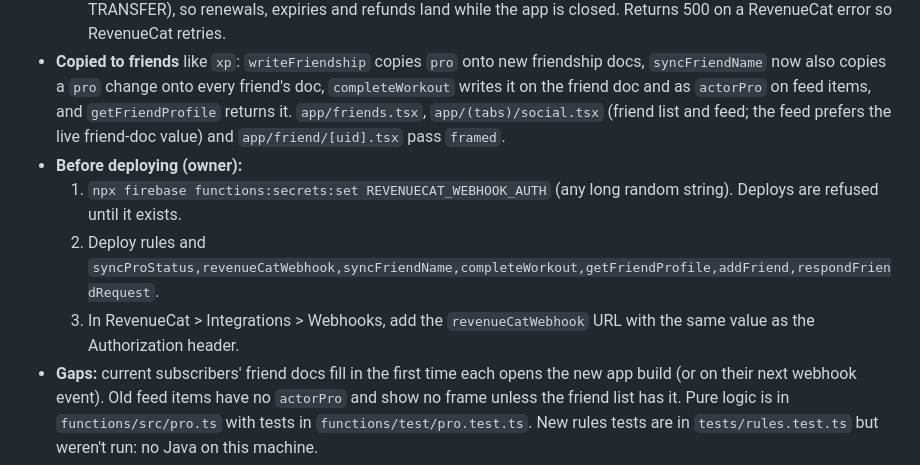
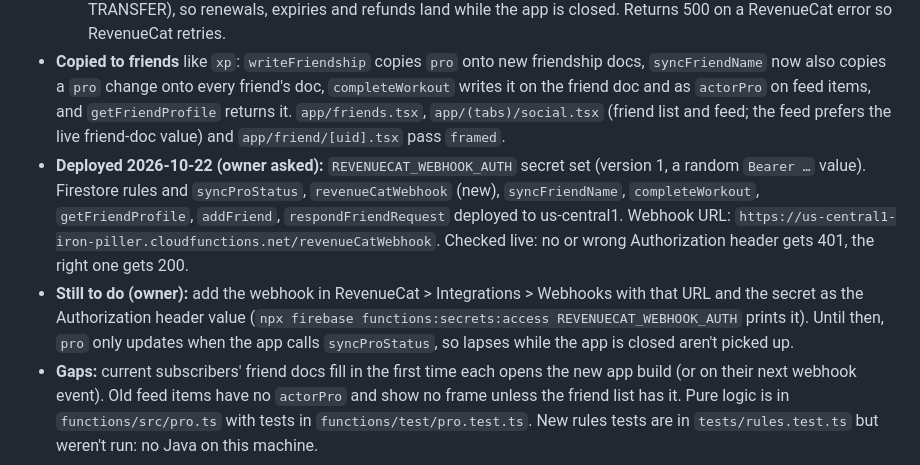
Before and after one commit to a1080p/IronPillar, a Markdown page: Progress.md, the part around the change. GitHub-like rendering.

Commit message:
Log gold-frame deploy and webhook secret
Co-Authored-By: Claude Opus 5.5 <noreply@anthropic.com>

```diff
--- a/Progress.md
+++ b/Progress.md
@@ -11,10 +11,8 @@ Running log of what's been built, changed, and verified. Newest entries at the t
   - `syncProStatus` (callable): `PurchasesContext` calls it when the device's RevenueCat answer disagrees with `profile.pro`, e.g. right after a purchase, restore or lapse.
   - `revenueCatWebhook` (HTTPS): re-checks every user an event names (subscriber, aliases, both sides of a TRANSFER), so renewals, expiries and refunds land while the app is closed. Returns 500 on a RevenueCat error so RevenueCat retries.
 - **Copied to friends** like `xp`: `writeFriendship` copies `pro` onto new friendship docs, `syncFriendName` now also copies a `pro` change onto every friend's doc, `completeWorkout` writes it on the friend doc and as `actorPro` on feed items, and `getFriendProfile` returns it. `app/friends.tsx`, `app/(tabs)/social.tsx` (friend list and feed; the feed prefers the live friend-doc value) and `app/friend/[uid].tsx` pass `framed`.
-- **Before deploying (owner):**
-  1. `npx firebase functions:secrets:set REVENUECAT_WEBHOOK_AUTH` (any long random string). Deploys are refused until it exists.
-  2. Deploy rules and `syncProStatus,revenueCatWebhook,syncFriendName,completeWorkout,getFriendProfile,addFriend,respondFriendRequest`.
-  3. In RevenueCat > Integrations > Webhooks, add the `revenueCatWebhook` URL with the same value as the Authorization header.
+- **Deployed 2026-10-22 (owner asked):** `REVENUECAT_WEBHOOK_AUTH` secret set (version 1, a random `Bearer …` value). Firestore rules and `syncProStatus`, `revenueCatWebhook` (new), `syncFriendName`, `completeWorkout`, `getFriendProfile`, `addFriend`, `respondFriendRequest` deployed to us-central1. Webhook URL: `https://us-central1-iron-piller.cloudfunctions.net/revenueCatWebhook`. Checked live: no or wrong Authorization header gets 401, the right one gets 200.
+- **Still to do (owner):** add the webhook in RevenueCat > Integrations > Webhooks with that URL and the secret as the Authorization header value (`npx firebase functions:secrets:access REVENUECAT_WEBHOOK_AUTH` prints it). Until then, `pro` only updates when the app calls `syncProStatus`, so lapses while the app is closed aren't picked up.
 - **Gaps:** current subscribers' friend docs fill in the first time each opens the new app build (or on their next webhook event). Old feed items have no `actorPro` and show no frame unless the friend list has it. Pure logic is in `functions/src/pro.ts` with tests in `functions/test/pro.test.ts`. New rules tests are in `tests/rules.test.ts` but weren't run: no Java on this machine.
 - `npm test` 70/70, root and `functions/` `tsc --noEmit` clean.
 
```
